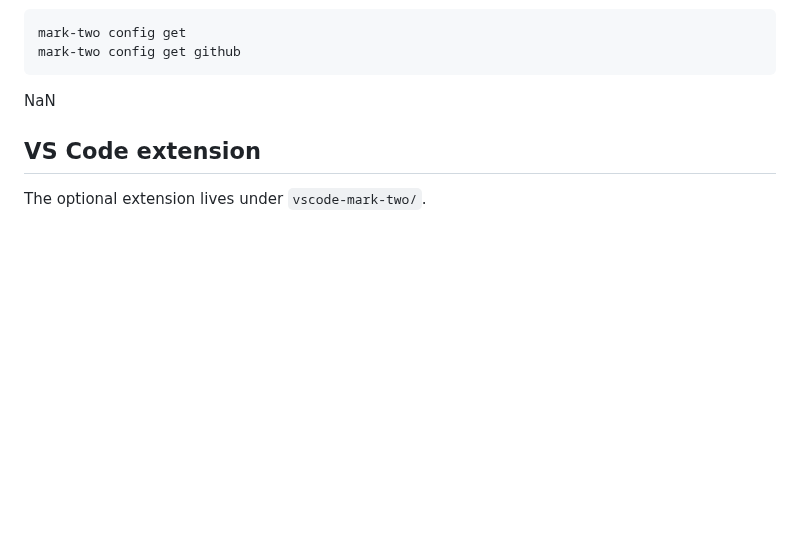
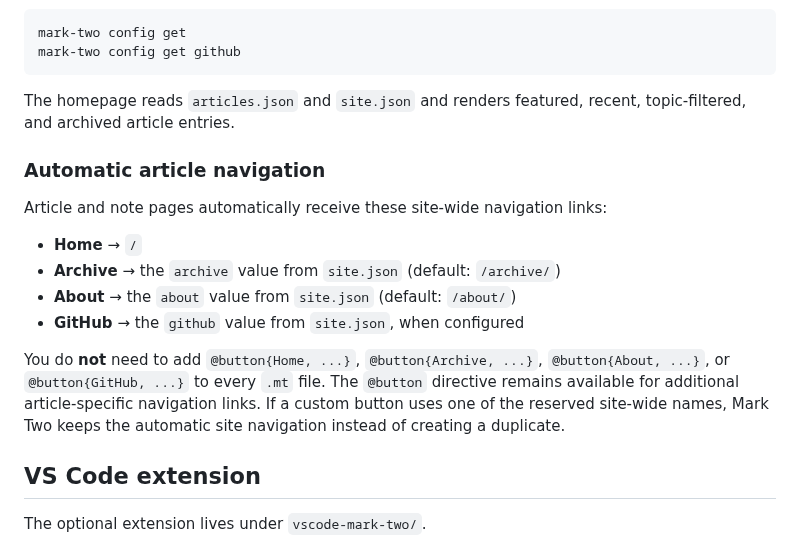
Before and after one commit to VivekH90/mark-two, a Markdown page: README.md, the part around the change. GitHub-like rendering; blank space fills up the shorter version.

Commit message:
Fix automatic navigation documentation

````diff
--- a/README.md
+++ b/README.md
@@ -782,7 +782,18 @@ mark-two config get
 mark-two config get github
 ```
 
-NaN
+The homepage reads `articles.json` and `site.json` and renders featured, recent, topic-filtered, and archived article entries.
+
+### Automatic article navigation
+
+Article and note pages automatically receive these site-wide navigation links:
+
+- **Home** → `/`
+- **Archive** → the `archive` value from `site.json` (default: `/archive/`)
+- **About** → the `about` value from `site.json` (default: `/about/`)
+- **GitHub** → the `github` value from `site.json`, when configured
+
+You do **not** need to add `@button{Home, ...}`, `@button{Archive, ...}`, `@button{About, ...}`, or `@button{GitHub, ...}` to every `.mt` file. The `@button` directive remains available for additional article-specific navigation links. If a custom button uses one of the reserved site-wide names, Mark Two keeps the automatic site navigation instead of creating a duplicate.
 
 ## VS Code extension
 
````
